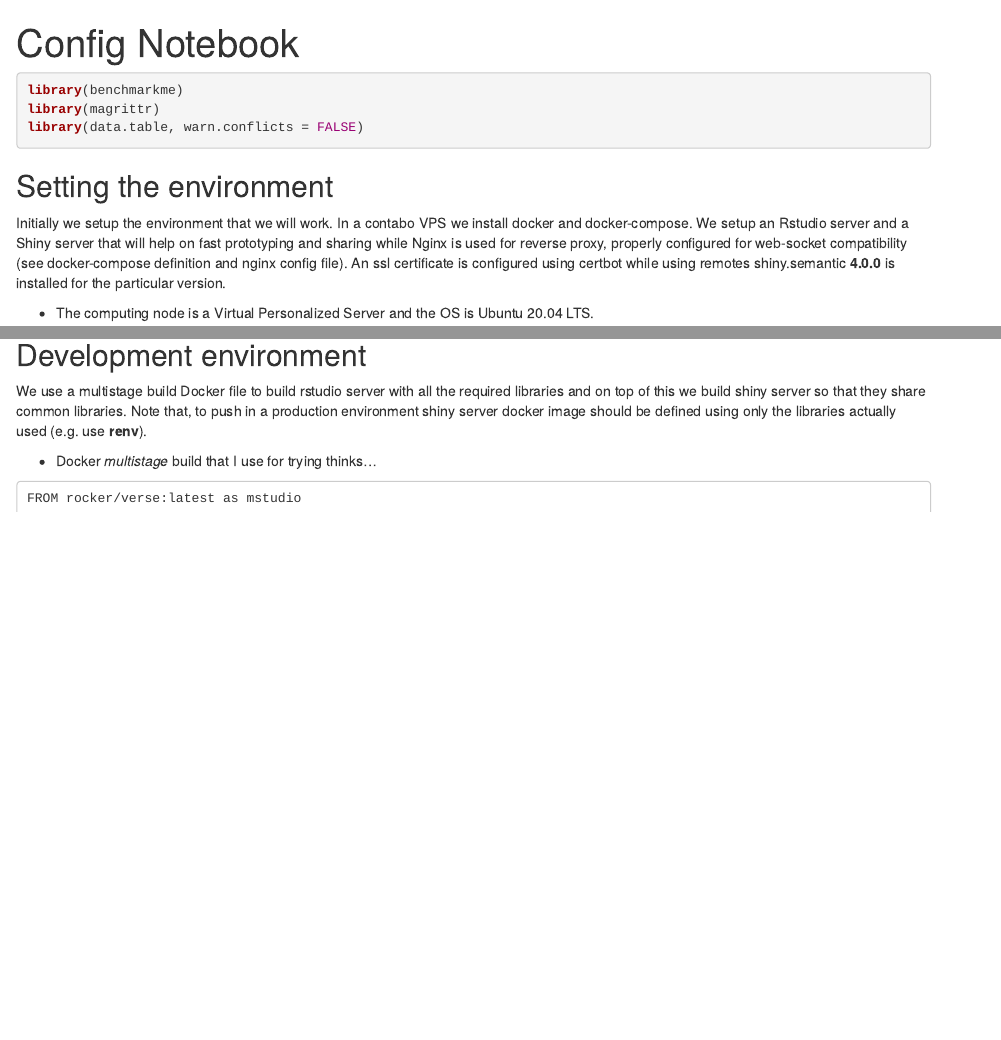
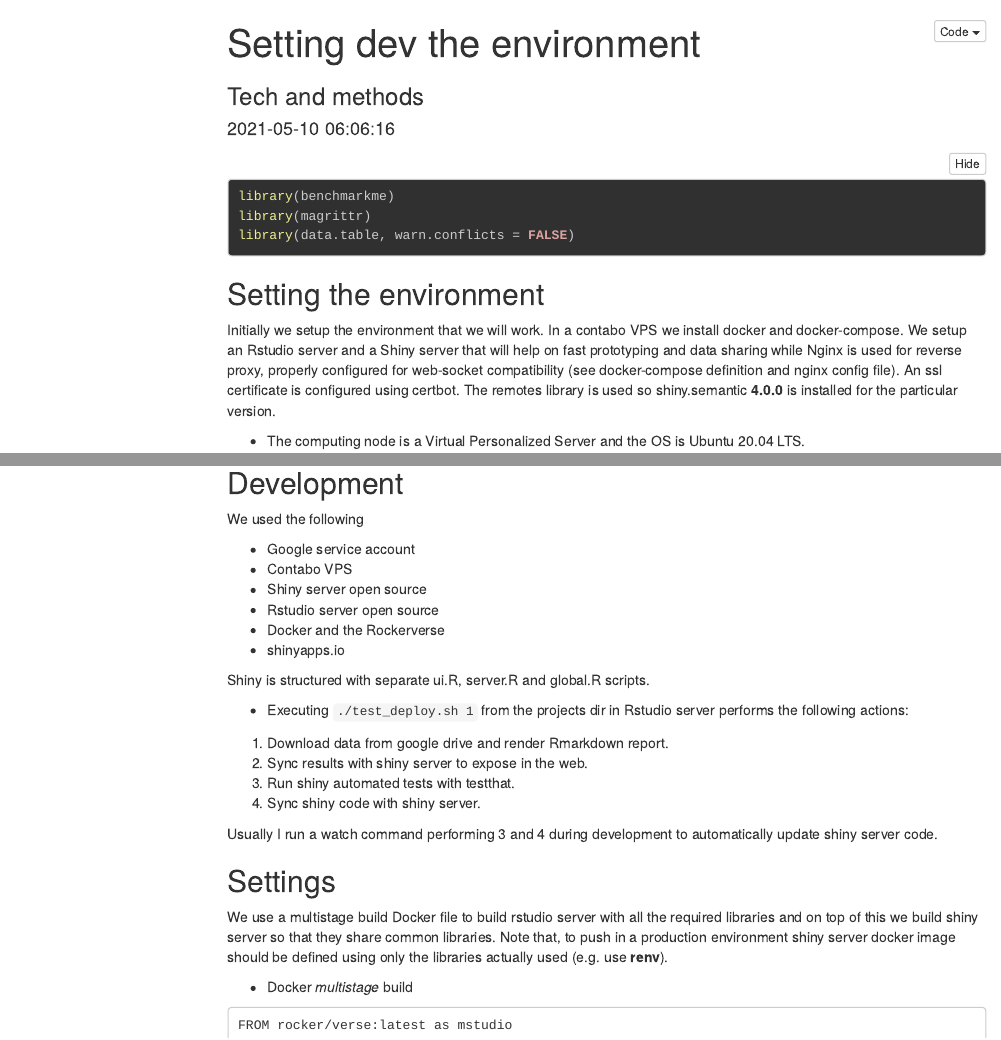
Before and after one commit to alexverse/shiny_vessels, an R Markdown document (notes/on_dev_process.Rmd): the page in a window 1100 px wide, from its top, and a second part further down, joined at a grey line. Rendered offline with R 4.5, knitr and Pandoc, with nearby package versions; folded parts are opened; some code elsewhere in the file could not run offline; menus at the side of the page are left out.

Commit message:
Note on dev process

````diff
--- a/notes/setting_environment.Rmd
+++ b/notes/on_dev_process.Rmd
@@ -1,3 +1,4 @@
 ---
-title: "Config Notebook"
-output: html_notebook
+title: "Setting dev the environment"
+subtitle: "Tech and methods"
+date: "`r Sys.time()`"
@@ -11,8 +19,8 @@ library(data.table, warn.conflicts = FALSE)
 
 ## Setting the environment
 
-Initially we setup the environment that we will work. In a contabo VPS we install docker and docker-compose. We setup an Rstudio server and a Shiny server that will help on fast prototyping and sharing while Nginx is used for reverse proxy, properly
-configured for web-socket compatibility (see docker-compose definition and nginx config file). An ssl certificate is configured using certbot while using remotes shiny.semantic **4.0.0** is installed for the particular version.
+Initially we setup the environment that we will work. In a contabo VPS we install docker and docker-compose. We setup an Rstudio server and a Shiny server that will help on fast prototyping and data sharing while Nginx is used for reverse proxy, properly
+configured for web-socket compatibility (see docker-compose definition and nginx config file). An ssl certificate is configured using certbot. The remotes library is used so shiny.semantic **4.0.0** is installed for the particular version.
 
 - The computing node is a Virtual Personalized Server and the OS is Ubuntu 20.04 LTS.
 
@@ -27,14 +35,38 @@ version$os
 get_r_version() %>% tail(2)
 ```
 
-## Development environment
+## Development
+
+We used the following
+
+- Google service account
+- Contabo VPS
+- Shiny server open source
+- Rstudio server open source
+- Docker and the Rockerverse
+- shinyapps.io
+
+Shiny is structured with separate ui.R, server.R and global.R scripts.
+
+- Executing `./test_deploy.sh 1` from the projects dir in Rstudio server performs
+the following actions:
+
+1) Download data from google drive and render Rmarkdown report.
+2) Sync results with shiny server to expose in the web.
+3) Run shiny automated tests with testthat.
+4) Sync shiny code with shiny server.
+
+Usually I run a watch command performing 3 and 4 during development to automatically
+update shiny server code.
+
+## Settings
 
 We use a multistage build Docker file to build rstudio server with all the required
 libraries and on top of this we build shiny server so that they share common libraries.
 Note that, to push in a production environment shiny server docker image
 should be defined using only the libraries actually used (e.g. use **renv**).
 
-- Docker *multistage* build that I use for trying thinks...
+- Docker *multistage* build
 
 ```
 FROM rocker/verse:latest as mstudio
````
Also changed, not shown: jobs/get_clean.Rmd (+1 -1 lines), notes/on_dev_process.html, notes/on_dev_process.Rmd (7 more changed lines).
